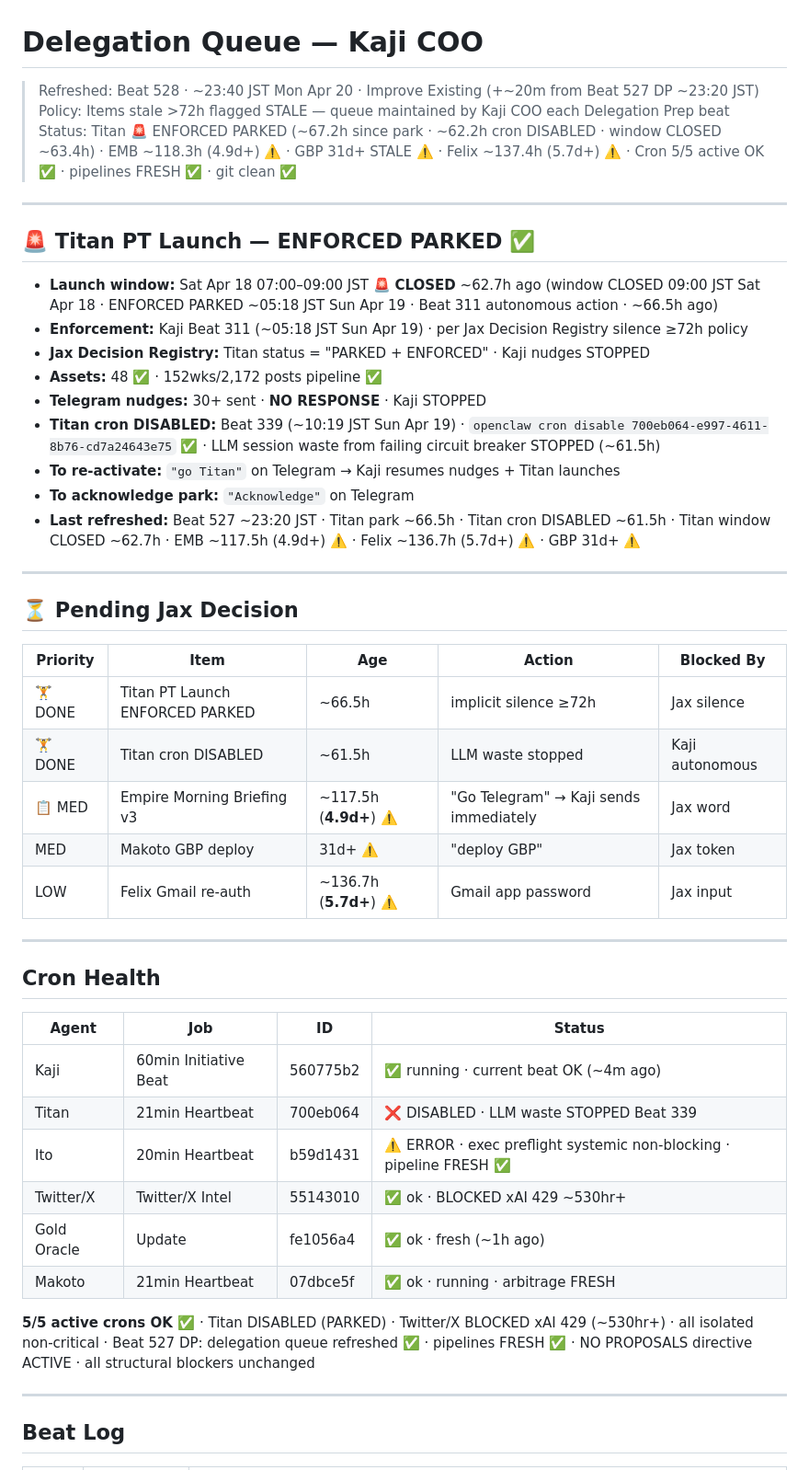
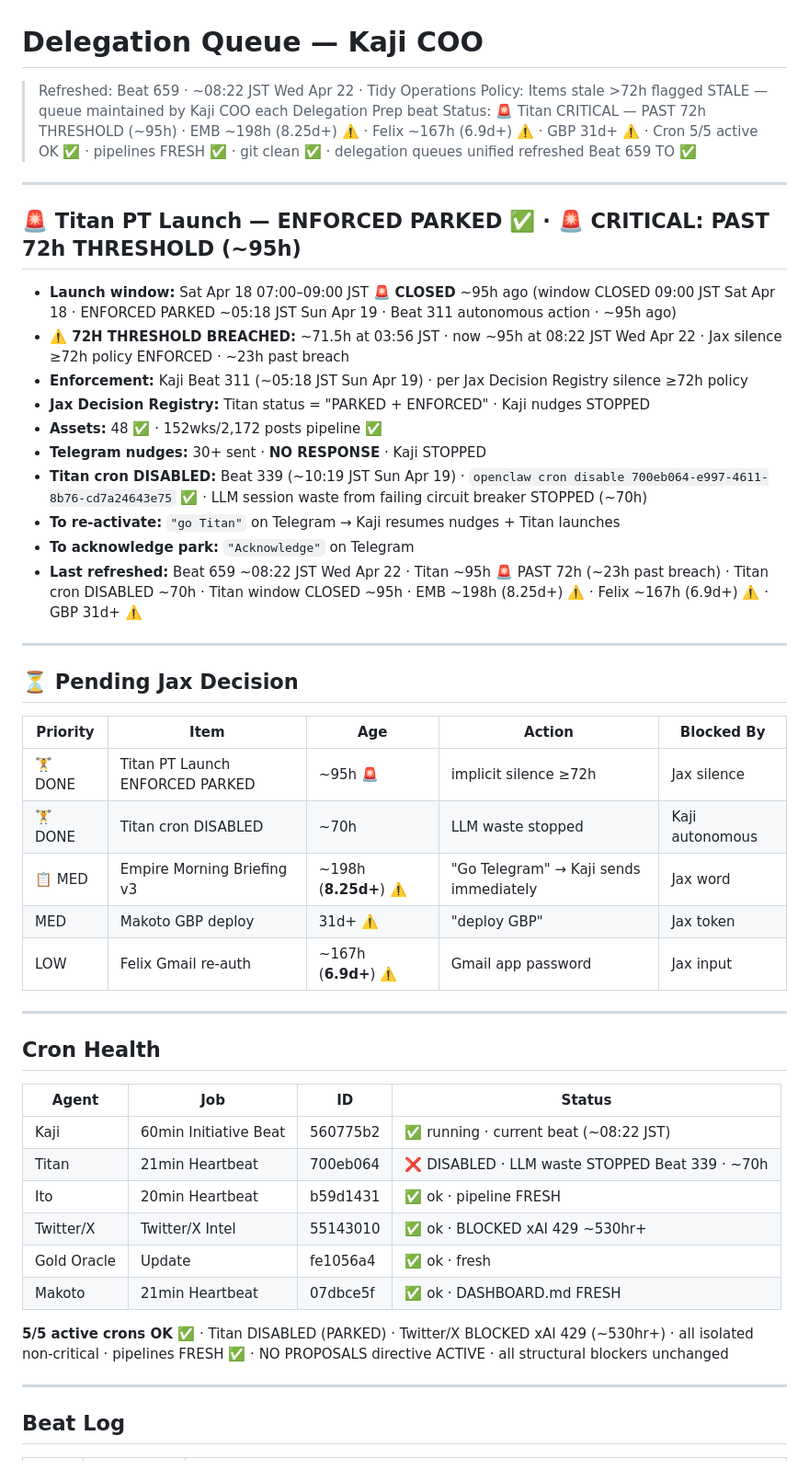
Before and after one commit to kaji-hemopo/telemetry, a Markdown page: kaji/delegation_queue.md, the part around one of its changes. Shown at 92% size. GitHub-like rendering.

Commit message:
Beat 659 · TO · delegation queues refreshed · Titan ~95h · EMB ~198h · 08:22 JST Wed Apr 22

```diff
--- a/kaji/delegation_queue.md
+++ b/kaji/delegation_queue.md
@@ -1,21 +1,22 @@
 # Delegation Queue — Kaji COO
-> Refreshed: Beat 528 · ~23:40 JST Mon Apr 20 · Improve Existing (+~20m from Beat 527 DP ~23:20 JST)
+> Refreshed: Beat 659 · ~08:22 JST Wed Apr 22 · Tidy Operations
 > Policy: Items stale >72h flagged STALE — queue maintained by Kaji COO each Delegation Prep beat
-> Status: Titan 🚨 ENFORCED PARKED (~67.2h since park · ~62.2h cron DISABLED · window CLOSED ~63.4h) · EMB ~118.3h (4.9d+) ⚠️ · GBP 31d+ STALE ⚠️ · Felix ~137.4h (5.7d+) ⚠️ · Cron 5/5 active OK ✅ · pipelines FRESH ✅ · git clean ✅
+> Status: 🚨 Titan CRITICAL — PAST 72h THRESHOLD (~95h) · EMB ~198h (8.25d+) ⚠️ · Felix ~167h (6.9d+) ⚠️ · GBP 31d+ ⚠️ · Cron 5/5 active OK ✅ · pipelines FRESH ✅ · git clean ✅ · delegation queues unified refreshed Beat 659 TO ✅
 
 ---
 
-## 🚨 Titan PT Launch — ENFORCED PARKED ✅
+## 🚨 Titan PT Launch — ENFORCED PARKED ✅ · 🚨 CRITICAL: PAST 72h THRESHOLD (~95h)
 
-- **Launch window:** Sat Apr 18 07:00–09:00 JST 🚨 **CLOSED** ~62.7h ago (window CLOSED 09:00 JST Sat Apr 18 · ENFORCED PARKED ~05:18 JST Sun Apr 19 · Beat 311 autonomous action · ~66.5h ago)
+- **Launch window:** Sat Apr 18 07:00–09:00 JST 🚨 **CLOSED** ~95h ago (window CLOSED 09:00 JST Sat Apr 18 · ENFORCED PARKED ~05:18 JST Sun Apr 19 · Beat 311 autonomous action · ~95h ago)
+- **⚠️ 72H THRESHOLD BREACHED:** ~71.5h at 03:56 JST · now ~95h at 08:22 JST Wed Apr 22 · Jax silence ≥72h policy ENFORCED · ~23h past breach
 - **Enforcement:** Kaji Beat 311 (~05:18 JST Sun Apr 19) · per Jax Decision Registry silence ≥72h policy
 - **Jax Decision Registry:** Titan status = "PARKED + ENFORCED" · Kaji nudges STOPPED
 - **Assets:** 48 ✅ · 152wks/2,172 posts pipeline ✅
 - **Telegram nudges:** 30+ sent · **NO RESPONSE** · Kaji STOPPED
-- **Titan cron DISABLED:** Beat 339 (~10:19 JST Sun Apr 19) · `openclaw cron disable 700eb064-e997-4611-8b76-cd7a24643e75` ✅ · LLM session waste from failing circuit breaker STOPPED (~61.5h)
+- **Titan cron DISABLED:** Beat 339 (~10:19 JST Sun Apr 19) · `openclaw cron disable 700eb064-e997-4611-8b76-cd7a24643e75` ✅ · LLM session waste from failing circuit breaker STOPPED (~70h)
 - **To re-activate:** `"go Titan"` on Telegram → Kaji resumes nudges + Titan launches
 - **To acknowledge park:** `"Acknowledge"` on Telegram
-- **Last refreshed:** Beat 527 ~23:20 JST · Titan park ~66.5h · Titan cron DISABLED ~61.5h · Titan window CLOSED ~62.7h · EMB ~117.5h (4.9d+) ⚠️ · Felix ~136.7h (5.7d+) ⚠️ · GBP 31d+ ⚠️
+- **Last refreshed:** Beat 659 ~08:22 JST Wed Apr 22 · Titan ~95h 🚨 PAST 72h (~23h past breach) · Titan cron DISABLED ~70h · Titan window CLOSED ~95h · EMB ~198h (8.25d+) ⚠️ · Felix ~167h (6.9d+) ⚠️ · GBP 31d+ ⚠️
 
 ---
 
@@ -23,11 +24,11 @@
 
 | Priority | Item | Age | Action | Blocked By |
 |----------|------|-----|--------|------------|
-| 🏋️ DONE | Titan PT Launch ENFORCED PARKED | ~66.5h | implicit silence ≥72h | Jax silence |
-| 🏋️ DONE | Titan cron DISABLED | ~61.5h | LLM waste stopped | Kaji autonomous |
-| 📋 MED | Empire Morning Briefing v3 | ~117.5h (**4.9d+**) ⚠️ | "Go Telegram" → Kaji sends immediately | Jax word |
+| 🏋️ DONE | Titan PT Launch ENFORCED PARKED | ~95h 🚨 | implicit silence ≥72h | Jax silence |
+| 🏋️ DONE | Titan cron DISABLED | ~70h | LLM waste stopped | Kaji autonomous |
+| 📋 MED | Empire Morning Briefing v3 | ~198h (**8.25d+**) ⚠️ | "Go Telegram" → Kaji sends immediately | Jax word |
 | MED | Makoto GBP deploy | 31d+ ⚠️ | "deploy GBP" | Jax token |
-| LOW | Felix Gmail re-auth | ~136.7h (**5.7d+**) ⚠️ | Gmail app password | Jax input |
+| LOW | Felix Gmail re-auth | ~167h (**6.9d+**) ⚠️ | Gmail app password | Jax input |
 
 ---
 
@@ -35,14 +36,14 @@
 
 | Agent | Job | ID | Status |
 |-------|-----|----|--------|
-| Kaji | 60min Initiative Beat | 560775b2 | ✅ running · current beat OK (~4m ago) |
-| Titan | 21min Heartbeat | 700eb064 | ❌ DISABLED · LLM waste STOPPED Beat 339 |
-| Ito | 20min Heartbeat | b59d1431 | ⚠️ ERROR · exec preflight systemic non-blocking · pipeline FRESH ✅ |
+| Kaji | 60min Initiative Beat | 560775b2 | ✅ running · current beat (~08:22 JST) |
+| Titan | 21min Heartbeat | 700eb064 | ❌ DISABLED · LLM waste STOPPED Beat 339 · ~70h |
+| Ito | 20min Heartbeat | b59d1431 | ✅ ok · pipeline FRESH |
 | Twitter/X | Twitter/X Intel | 55143010 | ✅ ok · BLOCKED xAI 429 ~530hr+ |
-| Gold Oracle | Update | fe1056a4 | ✅ ok · fresh (~1h ago) |
-| Makoto | 21min Heartbeat | 07dbce5f | ✅ ok · running · arbitrage FRESH |
+| Gold Oracle | Update | fe1056a4 | ✅ ok · fresh |
+| Makoto | 21min Heartbeat | 07dbce5f | ✅ ok · DASHBOARD.md FRESH |
 
-**5/5 active crons OK ✅** · Titan DISABLED (PARKED) · Twitter/X BLOCKED xAI 429 (~530hr+) · all isolated non-critical · Beat 527 DP: delegation queue refreshed ✅ · pipelines FRESH ✅ · NO PROPOSALS directive ACTIVE · all structural blockers unchanged
+**5/5 active crons OK ✅** · Titan DISABLED (PARKED) · Twitter/X BLOCKED xAI 429 (~530hr+) · all isolated non-critical · pipelines FRESH ✅ · NO PROPOSALS directive ACTIVE · all structural blockers unchanged
 
 ---
 
```
Also changed, not shown: other parts of kaji/delegation_queue.md (+6 -6 lines), kaji/jax_action_queue.md (+19 -15 lines).
